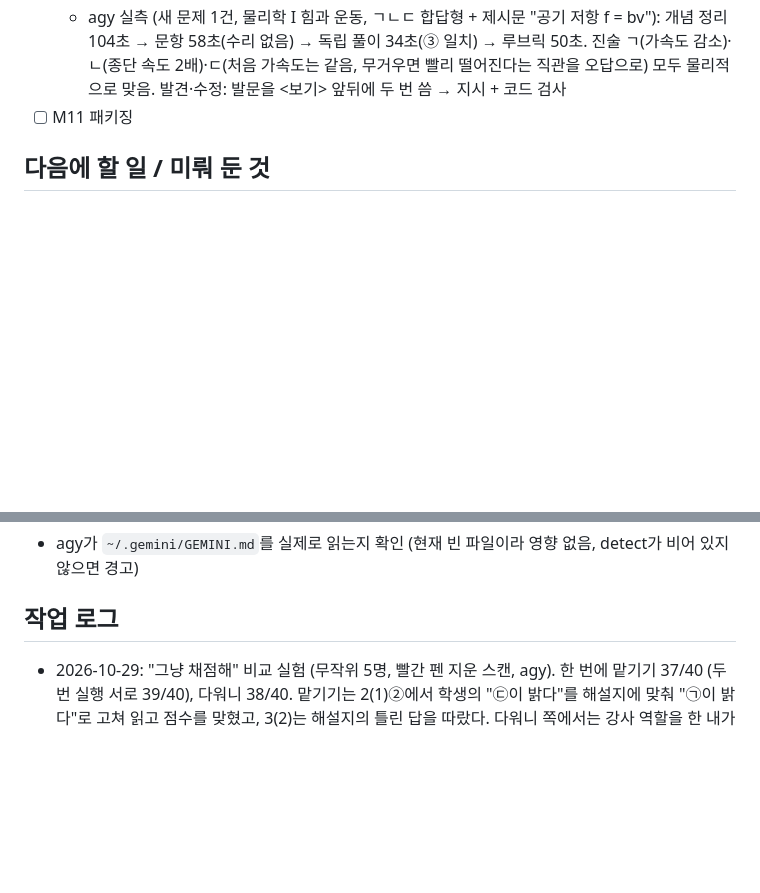
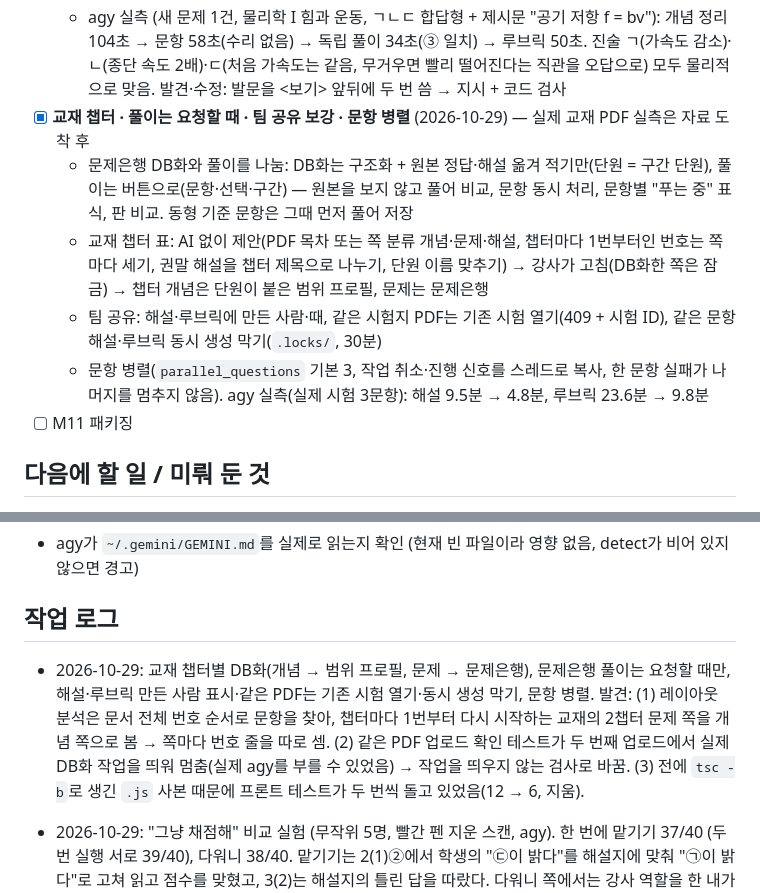
Before and after one commit to cherryopener/Dawoni, a Markdown page: PROGRESS.md, 2 parts joined by grey strips. Drawn GitHub-style; blank space fills up the shorter version.

```diff
--- a/PROGRESS.md
+++ b/PROGRESS.md
@@ -138,6 +138,11 @@ uv run ruff check . && uv run ruff format --check . && uv run pyright && uv run
   - 화면: "문제은행"(단원 트리·필터·문항 상세·정답 확인·DOCX·시험으로 / 자료 추가·구간 / 단원표 편집), "문제 만들기"(동형 / 새 문제), 범위 프로필 "단원으로 만들기"
   - 테스트 22개(단원표·저장·DB화·비교·잠금·DOCX·API·범위 합치기·은행 동형·새 문제 검사·흐름)
   - agy 실측 (새 문제 1건, 물리학 I 힘과 운동, ㄱㄴㄷ 합답형 + 제시문 "공기 저항 f = bv"): 개념 정리 104초 → 문항 58초(수리 없음) → 독립 풀이 34초(③ 일치) → 루브릭 50초. 진술 ㄱ(가속도 감소)·ㄴ(종단 속도 2배)·ㄷ(처음 가속도는 같음, 무거우면 빨리 떨어진다는 직관을 오답으로) 모두 물리적으로 맞음. 발견·수정: 발문을 <보기> 앞뒤에 두 번 씀 → 지시 + 코드 검사
+- [x] **교재 챕터 · 풀이는 요청할 때 · 팀 공유 보강 · 문항 병렬** (2026-10-29) — 실제 교재 PDF 실측은 자료 도착 후
+  - 문제은행 DB화와 풀이를 나눔: DB화는 구조화 + 원본 정답·해설 옮겨 적기만(단원 = 구간 단원), 풀이는 버튼으로(문항·선택·구간) — 원본을 보지 않고 풀어 비교, 문항 동시 처리, 문항별 "푸는 중" 표식, 판 비교. 동형 기준 문항은 그때 먼저 풀어 저장
+  - 교재 챕터 표: AI 없이 제안(PDF 목차 또는 쪽 분류 개념·문제·해설, 챕터마다 1번부터인 번호는 쪽마다 세기, 권말 해설을 챕터 제목으로 나누기, 단원 이름 맞추기) → 강사가 고침(DB화한 쪽은 잠금) → 챕터 개념은 단원이 붙은 범위 프로필, 문제는 문제은행
+  - 팀 공유: 해설·루브릭에 만든 사람·때, 같은 시험지 PDF는 기존 시험 열기(409 + 시험 ID), 같은 문항 해설·루브릭 동시 생성 막기(`.locks/`, 30분)
+  - 문항 병렬(`parallel_questions` 기본 3, 작업 취소·진행 신호를 스레드로 복사, 한 문항 실패가 나머지를 멈추지 않음). agy 실측(실제 시험 3문항): 해설 9.5분 → 4.8분, 루브릭 23.6분 → 9.8분
 - [ ] M11 패키징
 
 ## 다음에 할 일 / 미뤄 둔 것
@@ -181,6 +186,8 @@ uv run ruff check . && uv run ruff format --check . && uv run pyright && uv run
 
 ## 작업 로그
 
+- 2026-10-29: 교재 챕터별 DB화(개념 → 범위 프로필, 문제 → 문제은행), 문제은행 풀이는 요청할 때만, 해설·루브릭 만든 사람 표시·같은 PDF는 기존 시험 열기·동시 생성 막기, 문항 병렬. 발견: (1) 레이아웃 분석은 문서 전체 번호 순서로 문항을 찾아, 챕터마다 1번부터 다시 시작하는 교재의 2챕터 문제 쪽을 개념 쪽으로 봄 → 쪽마다 번호 줄을 따로 셈. (2) 같은 PDF 업로드 확인 테스트가 두 번째 업로드에서 실제 DB화 작업을 띄워 멈춤(실제 agy를 부를 수 있었음) → 작업을 띄우지 않는 검사로 바꿈. (3) 전에 `tsc -b`로 생긴 `.js` 사본 때문에 프론트 테스트가 두 번씩 돌고 있었음(12 → 6, 지움).
+
 - 2026-10-29: "그냥 채점해" 비교 실험 (무작위 5명, 빨간 펜 지운 스캔, agy). 한 번에 맡기기 37/40 (두 번 실행 서로 39/40), 다워니 38/40. 맡기기는 2(1)②에서 학생의 "㉢이 밝다"를 해설지에 맞춰 "㉠이 밝다"로 고쳐 읽고 점수를 맞혔고, 3(2)는 해설지의 틀린 답을 따랐다. 다워니 쪽에서는 강사 역할을 한 내가 '검산 실패' 표시만 보고 ㉢ 후보를 제외해 35/40이 됐다 (강사는 그 답에 점수를 줌) → 후보를 정하기 전에 학생 답을 해설지 답·후보·그 외로 나눠 몇 명인지·원문 인용을 보여 주는 `match_candidates` 추가. 같은 데이터에서 ㉢ 후보 3명을 원문 인용과 함께 찾음.
 
 - 2026-10-29: 문제은행(공통 단원표·구간 DB화·원본과 AI 답 비교·DOCX·함께 쓰기 판 비교), 단원 체크로 범위 만들기, 최상위 "문제 만들기"(은행 문항 기준 동형, 강사 아이디어로 새 문제 — 객관식·ㄱㄴㄷ 합답형·단답형·서술형, 제시문 개념). 화면 확인 중 모듈 순환 참조로 문제은행 화면이 하얗게 뜸 → 공용 상수를 `lib/bank.ts`로. 실제 문제집·기출 DB화는 자료 도착 후 실측.
```
Also changed, not shown: README.md (+19 -3 lines).
